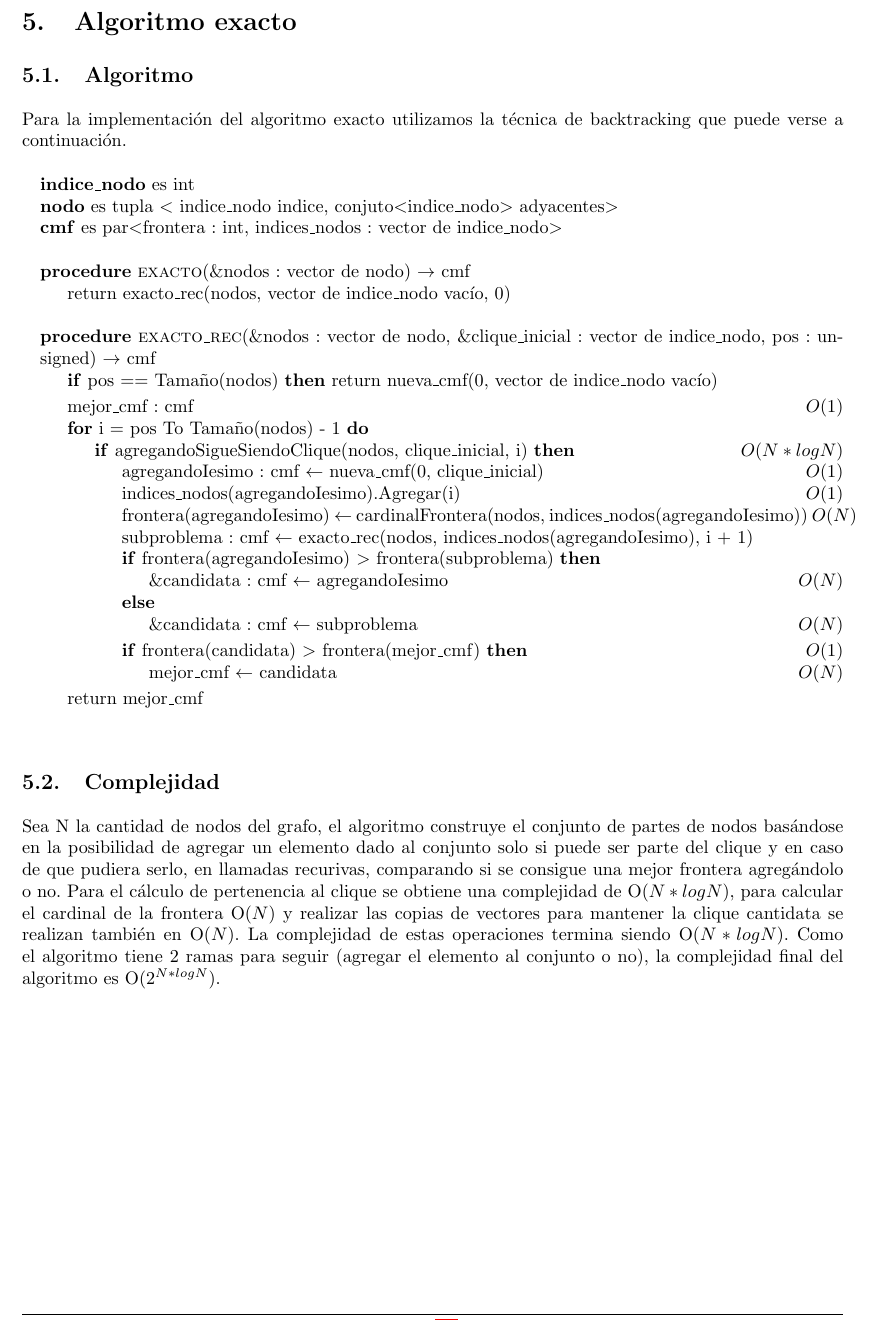
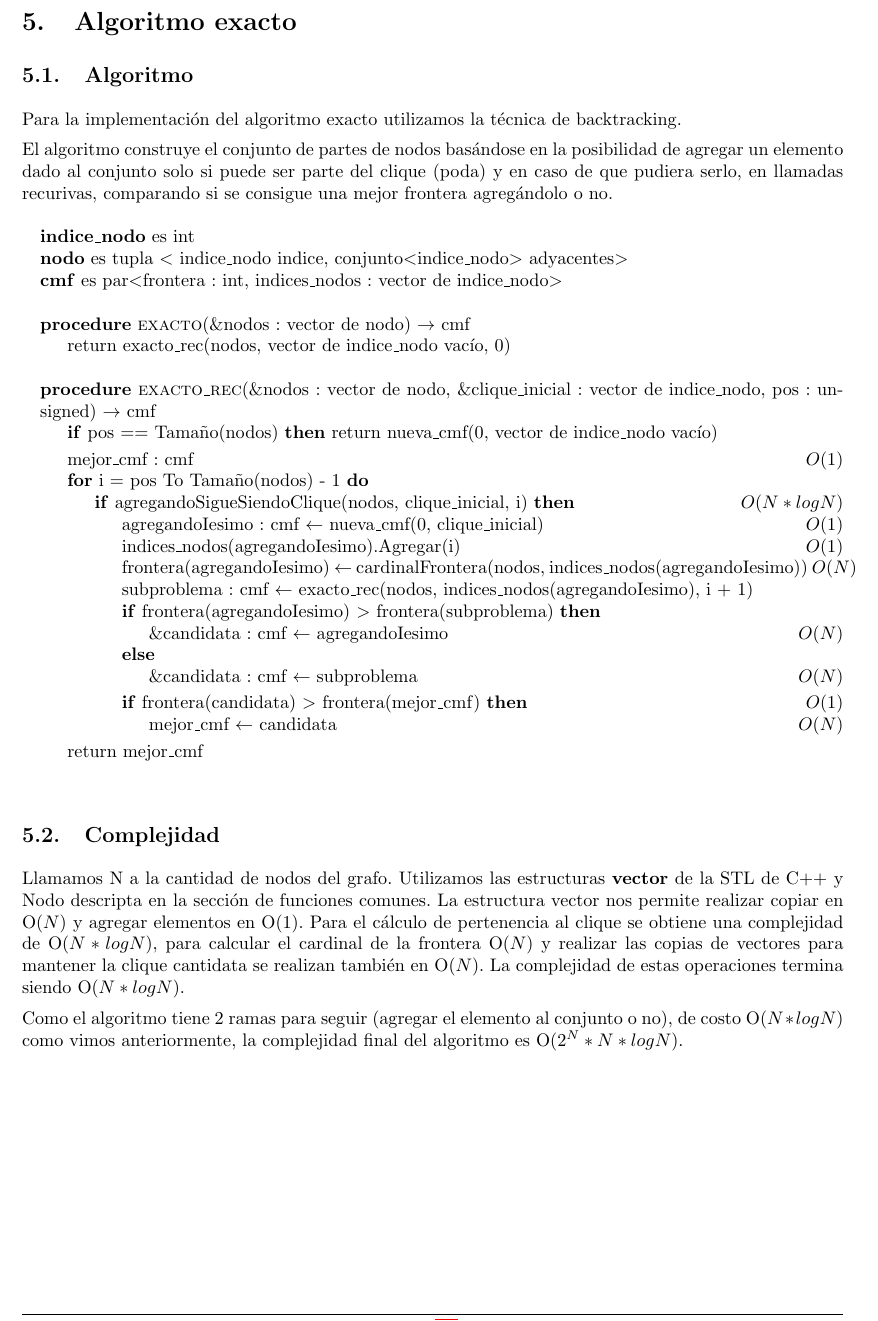
Before and after one commit to LeandroLovisolo/Algo3-TP3, a LaTeX document (tex/informe.tex): part of page 12 of 32, cut so that both start at the same text. Compiled offline with pdfLaTeX.

Commit message:
Complejidad Exacta

```diff
--- a/tex/informe.tex
+++ b/tex/informe.tex
@@ -256,11 +256,13 @@ Utilizando el algoritmo de CFM es posible determinar que plantas seran las ideal
 
 \section{Algoritmo exacto}
 \subsection{Algoritmo}
-Para la implementación del algoritmo exacto utilizamos la técnica de backtracking que puede verse a continuación.
+Para la implementación del algoritmo exacto utilizamos la técnica de backtracking.
+
+El algoritmo construye el conjunto de partes de nodos basándose en la posibilidad de agregar un elemento dado al conjunto solo si puede ser parte del clique (poda) y en caso de que pudiera serlo, en llamadas recurivas, comparando si se consigue una mejor frontera agregándolo o no.
 
 \begin{pseudo}
 \State \textbf{indice\_nodo} es int
-\State \textbf{nodo} es tupla $<$ indice\_nodo indice, conjuto$<$indice\_nodo$>$ adyacentes$>$
+\State \textbf{nodo} es tupla $<$ indice\_nodo indice, conjunto$<$indice\_nodo$>$ adyacentes$>$
 \State \textbf{cmf} es par$<$frontera : int, indices\_nodos : vector de indice\_nodo$>$
 \State
 \Procedure{exacto}{\&nodos : vector de nodo} $\rightarrow$ cmf
@@ -301,7 +303,10 @@ Para la implementación del algoritmo exacto utilizamos la técnica de backtrack
 \end{pseudo}
 
 \subsection{Complejidad}
-Sea N la cantidad de nodos del grafo, el algoritmo construye el conjunto de partes de nodos basándose en la posibilidad de agregar un elemento dado al conjunto solo si puede ser parte del clique y en caso de que pudiera serlo, en llamadas recurivas, comparando si se consigue una mejor frontera agregándolo o no. Para el cálculo de pertenencia al clique se obtiene una complejidad de O($N * log N$), para calcular el cardinal de la frontera O($N$) y realizar las copias de vectores para mantener la clique cantidata se realizan también en O($N$). La complejidad de estas operaciones termina siendo O($N * log N$). Como el algoritmo tiene 2 ramas para seguir (agregar el elemento al conjunto o no), la complejidad final del algoritmo es O($2^{N * log N}$).
+Llamamos N a la cantidad de nodos del grafo. Utilizamos las estructuras \textbf{vector} de la STL de C++ y Nodo descripta en la sección de funciones comunes. La estructura vector nos permite realizar copiar en O($N$) y agregar elementos en O($1$).
+Para el cálculo de pertenencia al clique se obtiene una complejidad de O($N * log N$), para calcular el cardinal de la frontera O($N$) y realizar las copias de vectores para mantener la clique cantidata se realizan también en O($N$). La complejidad de estas operaciones termina siendo O($N * log N$).
+
+Como el algoritmo tiene 2 ramas para seguir (agregar el elemento al conjunto o no), de costo O($N * log N$) como vimos anteriormente, la complejidad final del algoritmo es O($2^N * N * log N$).
 
 %%%%%%%%%%%%%%%%%%%%%%%%%%%%%%%%%%%%%%%%%%%%%%%%%%%%%%%%%%%%%%%%%%%%%%%%%%%%%%%
 %% Heurística contructiva golosa                                             %%
```
